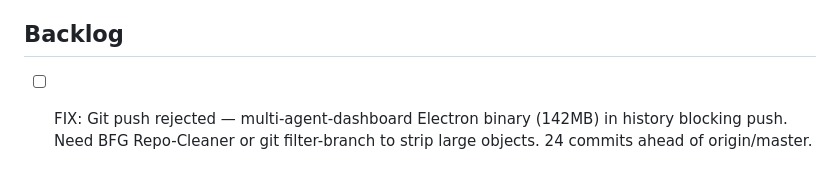
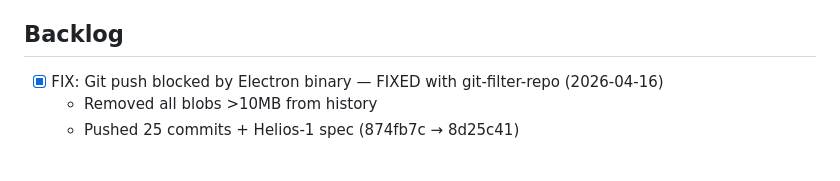
Before and after one commit to psychoutmedia/Mission-control, a Markdown page: tasks/QUEUE.md, the part around the change. GitHub-like rendering.

Commit message:
Update queue: mark git push issue as fixed

```diff
--- a/tasks/QUEUE.md
+++ b/tasks/QUEUE.md
@@ -126,4 +126,6 @@
 
 ## Backlog
 
-- [ ] FIX: Git push rejected — multi-agent-dashboard Electron binary (142MB) in history blocking push. Need BFG Repo-Cleaner or git filter-branch to strip large objects. 24 commits ahead of origin/master.
+- [x] FIX: Git push blocked by Electron binary — FIXED with git-filter-repo (2026-04-16)
+  - Removed all blobs >10MB from history
+  - Pushed 25 commits + Helios-1 spec (874fb7c → 8d25c41)
```
